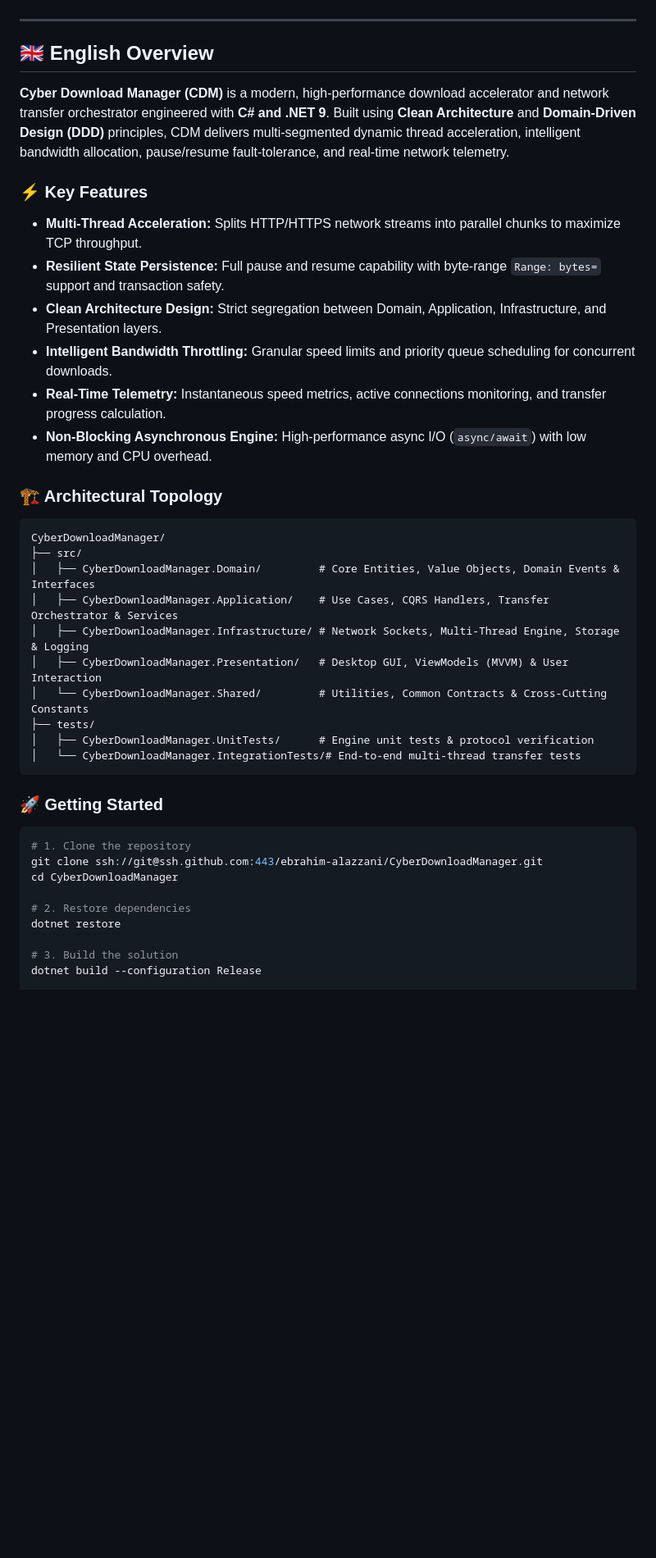
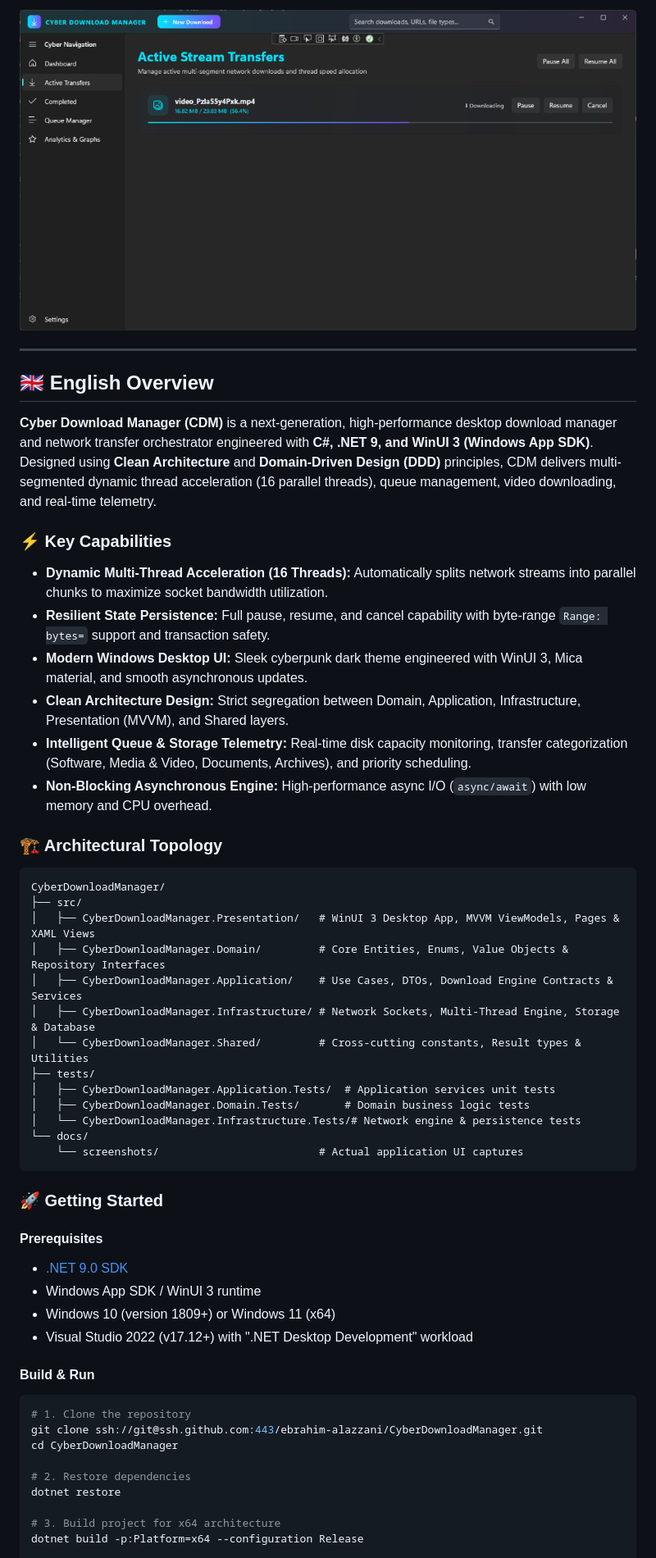
Before and after one commit to ebrahim-alazzani/CyberDownloadManager, a Markdown page: README.md, the part around one of its changes. Shown at 82% size. GitHub-like rendering; pictures changed too: docs/screenshots/active_stream_transfers.png (added); blank space fills up the shorter version.

Commit message:
docs: Add real application screenshots (Command Hub & Active Transfers) and update README

````diff
--- a/README.md
+++ b/README.md
@@ -7,33 +23,45 @@
+![Active Stream Transfers](docs/screenshots/active_stream_transfers.png)
 
 ---
 
 ## 🇬🇧 English Overview
 
-**Cyber Download Manager (CDM)** is a modern, high-performance download accelerator and network transfer orchestrator engineered with **C# and .NET 9**. Built using **Clean Architecture** and **Domain-Driven Design (DDD)** principles, CDM delivers multi-segmented dynamic thread acceleration, intelligent bandwidth allocation, pause/resume fault-tolerance, and real-time network telemetry.
+**Cyber Download Manager (CDM)** is a next-generation, high-performance desktop download manager and network transfer orchestrator engineered with **C#, .NET 9, and WinUI 3 (Windows App SDK)**. Designed using **Clean Architecture** and **Domain-Driven Design (DDD)** principles, CDM delivers multi-segmented dynamic thread acceleration (16 parallel threads), queue management, video downloading, and real-time telemetry.
 
-### ⚡ Key Features
-* **Multi-Thread Acceleration:** Splits HTTP/HTTPS network streams into parallel chunks to maximize TCP throughput.
-* **Resilient State Persistence:** Full pause and resume capability with byte-range `Range: bytes=` support and transaction safety.
-* **Clean Architecture Design:** Strict segregation between Domain, Application, Infrastructure, and Presentation layers.
-* **Intelligent Bandwidth Throttling:** Granular speed limits and priority queue scheduling for concurrent downloads.
-* **Real-Time Telemetry:** Instantaneous speed metrics, active connections monitoring, and transfer progress calculation.
+### ⚡ Key Capabilities
+* **Dynamic Multi-Thread Acceleration (16 Threads):** Automatically splits network streams into parallel chunks to maximize socket bandwidth utilization.
+* **Resilient State Persistence:** Full pause, resume, and cancel capability with byte-range `Range: bytes=` support and transaction safety.
+* **Modern Windows Desktop UI:** Sleek cyberpunk dark theme engineered with WinUI 3, Mica material, and smooth asynchronous updates.
+* **Clean Architecture Design:** Strict segregation between Domain, Application, Infrastructure, Presentation (MVVM), and Shared layers.
+* **Intelligent Queue & Storage Telemetry:** Real-time disk capacity monitoring, transfer categorization (Software, Media & Video, Documents, Archives), and priority scheduling.
 * **Non-Blocking Asynchronous Engine:** High-performance async I/O (`async/await`) with low memory and CPU overhead.
 
 ### 🏗️ Architectural Topology
 ```
 CyberDownloadManager/
 ├── src/
-│   ├── CyberDownloadManager.Domain/         # Core Entities, Value Objects, Domain Events & Interfaces
-│   ├── CyberDownloadManager.Application/    # Use Cases, CQRS Handlers, Transfer Orchestrator & Services
-│   ├── CyberDownloadManager.Infrastructure/ # Network Sockets, Multi-Thread Engine, Storage & Logging
-│   ├── CyberDownloadManager.Presentation/   # Desktop GUI, ViewModels (MVVM) & User Interaction
-│   └── CyberDownloadManager.Shared/         # Utilities, Common Contracts & Cross-Cutting Constants
+│   ├── CyberDownloadManager.Presentation/   # WinUI 3 Desktop App, MVVM ViewModels, Pages & XAML Views
+│   ├── CyberDownloadManager.Domain/         # Core Entities, Enums, Value Objects & Repository Interfaces
+│   ├── CyberDownloadManager.Application/    # Use Cases, DTOs, Download Engine Contracts & Services
+│   ├── CyberDownloadManager.Infrastructure/ # Network Sockets, Multi-Thread Engine, Storage & Database
+│   └── CyberDownloadManager.Shared/         # Cross-cutting constants, Result types & Utilities
 ├── tests/
-│   ├── CyberDownloadManager.UnitTests/      # Engine unit tests & protocol verification
-│   └── CyberDownloadManager.IntegrationTests/# End-to-end multi-thread transfer tests
+│   ├── CyberDownloadManager.Application.Tests/  # Application services unit tests
+│   ├── CyberDownloadManager.Domain.Tests/       # Domain business logic tests
+│   └── CyberDownloadManager.Infrastructure.Tests/# Network engine & persistence tests
+└── docs/
+    └── screenshots/                         # Actual application UI captures
 ```
 
 ### 🚀 Getting Started
+
+#### Prerequisites
+* [.NET 9.0 SDK](https://dotnet.microsoft.com/download/dotnet/9.0)
+* Windows App SDK / WinUI 3 runtime
+* Windows 10 (version 1809+) or Windows 11 (x64)
+* Visual Studio 2022 (v17.12+) with ".NET Desktop Development" workload
+
+#### Build & Run
 ```bash
 # 1. Clone the repository
 git clone ssh://git@ssh.github.com:443/ebrahim-alazzani/CyberDownloadManager.git
@@ -42,7 +70,7 @@ cd CyberDownloadManager
 # 2. Restore dependencies
 dotnet restore
 
-# 3. Build the solution
-dotnet build --configuration Release
+# 3. Build project for x64 architecture
+dotnet build -p:Platform=x64 --configuration Release
 
 # 4. Run application
````
Also changed, not shown: other parts of README.md (+37 -21 lines), docs/screenshots/cyber_command_hub.png (added).
